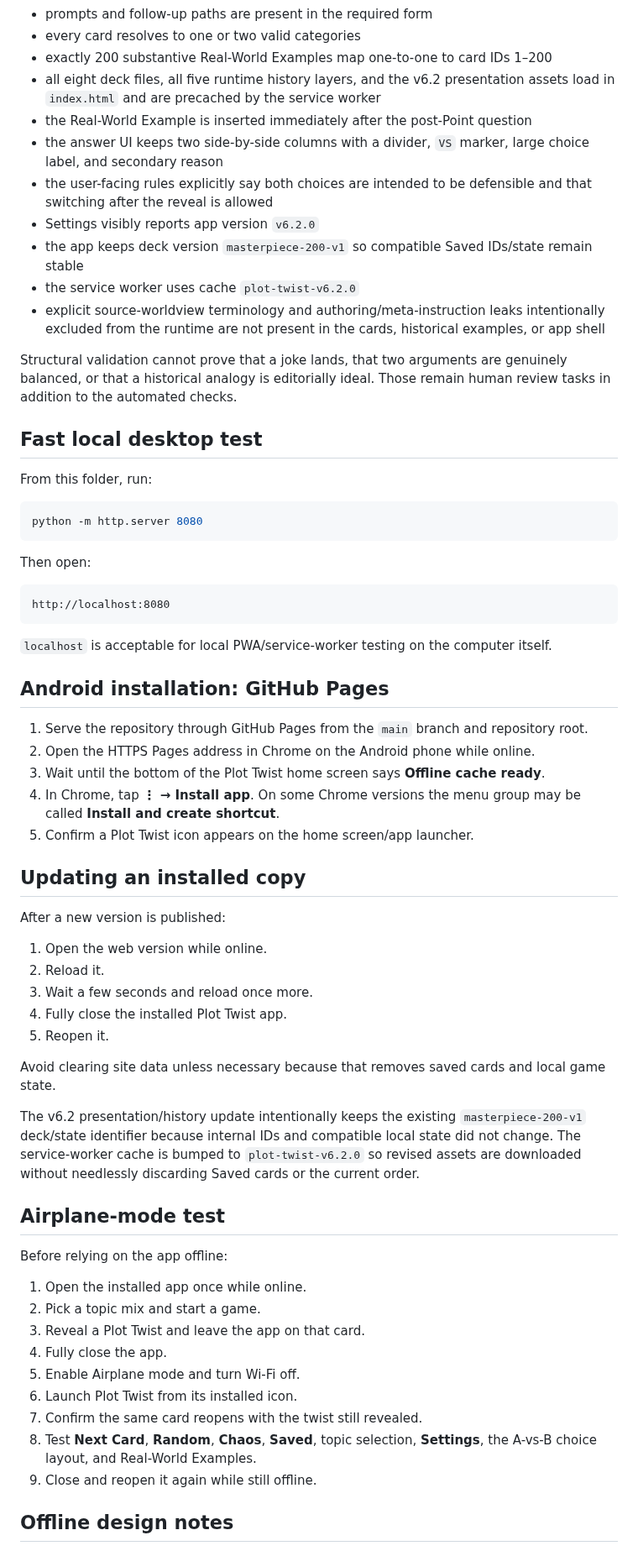
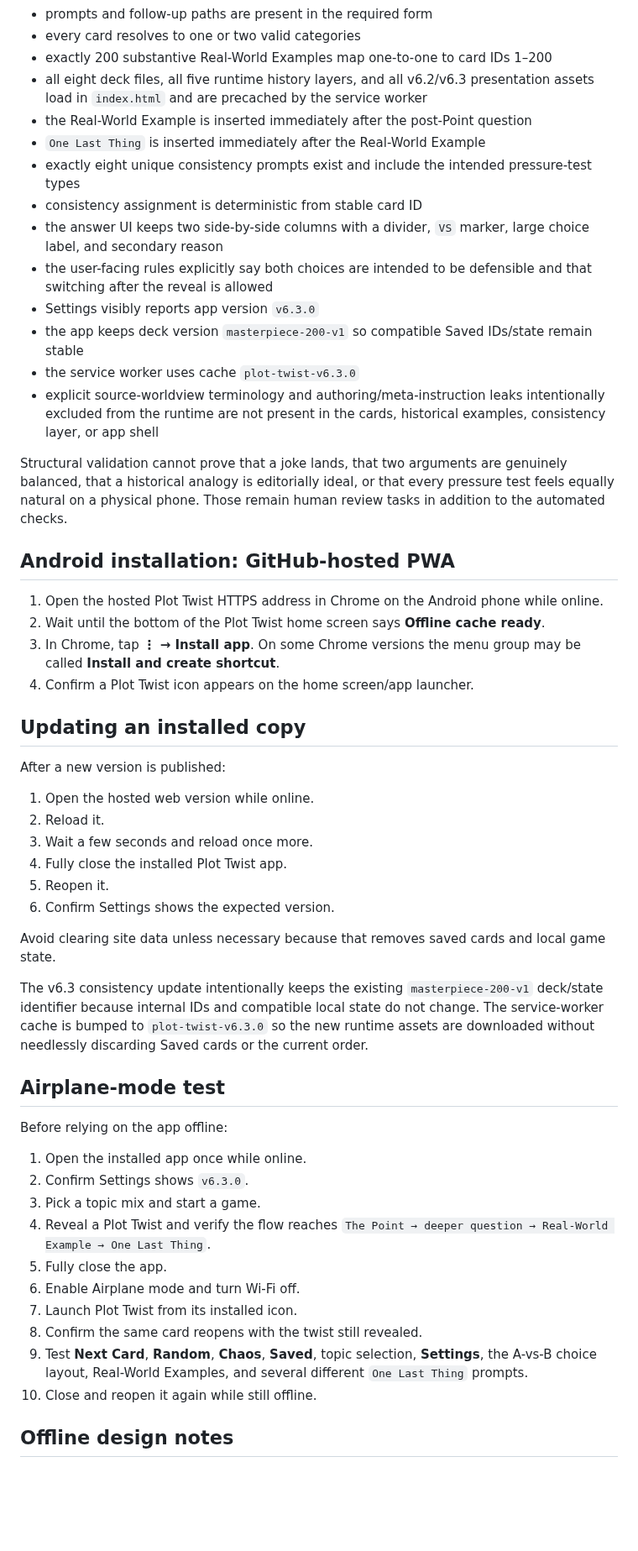
Before and after one commit to detratech/plot-twist, a Markdown page: README.md, the part around one of its changes. Shown at 84% size. GitHub-like rendering; blank space fills up the shorter version.

Commit message:
Document v6.3 consistency mechanics

````diff
--- a/README.md
+++ b/README.md
@@ -140,68 +145,56 @@ The validator checks, among other things:
 - prompts and follow-up paths are present in the required form
 - every card resolves to one or two valid categories
 - exactly 200 substantive Real-World Examples map one-to-one to card IDs 1–200
-- all eight deck files, all five runtime history layers, and the v6.2 presentation assets load in `index.html` and are precached by the service worker
+- all eight deck files, all five runtime history layers, and all v6.2/v6.3 presentation assets load in `index.html` and are precached by the service worker
 - the Real-World Example is inserted immediately after the post-Point question
+- `One Last Thing` is inserted immediately after the Real-World Example
+- exactly eight unique consistency prompts exist and include the intended pressure-test types
+- consistency assignment is deterministic from stable card ID
 - the answer UI keeps two side-by-side columns with a divider, `VS` marker, large choice label, and secondary reason
 - the user-facing rules explicitly say both choices are intended to be defensible and that switching after the reveal is allowed
-- Settings visibly reports app version `v6.2.0`
+- Settings visibly reports app version `v6.3.0`
 - the app keeps deck version `masterpiece-200-v1` so compatible Saved IDs/state remain stable
-- the service worker uses cache `plot-twist-v6.2.0`
-- explicit source-worldview terminology and authoring/meta-instruction leaks intentionally excluded from the runtime are not present in the cards, historical examples, or app shell
+- the service worker uses cache `plot-twist-v6.3.0`
+- explicit source-worldview terminology and authoring/meta-instruction leaks intentionally excluded from the runtime are not present in the cards, historical examples, consistency layer, or app shell
 
-Structural validation cannot prove that a joke lands, that two arguments are genuinely balanced, or that a historical analogy is editorially ideal. Those remain human review tasks in addition to the automated checks.
+Structural validation cannot prove that a joke lands, that two arguments are genuinely balanced, that a historical analogy is editorially ideal, or that every pressure test feels equally natural on a physical phone. Those remain human review tasks in addition to the automated checks.
 
-## Fast local desktop test
+## Android installation: GitHub-hosted PWA
 
-From this folder, run:
-
-```bash
-python -m http.server 8080
-```
-
-Then open:
-
-```text
-http://localhost:8080
-```
-
-`localhost` is acceptable for local PWA/service-worker testing on the computer itself.
-
-## Android installation: GitHub Pages
-
-1. Serve the repository through GitHub Pages from the `main` branch and repository root.
-2. Open the HTTPS Pages address in Chrome on the Android phone while online.
-3. Wait until the bottom of the Plot Twist home screen says **Offline cache ready**.
-4. In Chrome, tap **⋮ → Install app**. On some Chrome versions the menu group may be called **Install and create shortcut**.
-5. Confirm a Plot Twist icon appears on the home screen/app launcher.
+1. Open the hosted Plot Twist HTTPS address in Chrome on the Android phone while online.
+2. Wait until the bottom of the Plot Twist home screen says **Offline cache ready**.
+3. In Chrome, tap **⋮ → Install app**. On some Chrome versions the menu group may be called **Install and create shortcut**.
+4. Confirm a Plot Twist icon appears on the home screen/app launcher.
 
 ## Updating an installed copy
 
 After a new version is published:
 
-1. Open the web version while online.
+1. Open the hosted web version while online.
 2. Reload it.
 3. Wait a few seconds and reload once more.
 4. Fully close the installed Plot Twist app.
 5. Reopen it.
+6. Confirm Settings shows the expected version.
 
 Avoid clearing site data unless necessary because that removes saved cards and local game state.
 
-The v6.2 presentation/history update intentionally keeps the existing `masterpiece-200-v1` deck/state identifier because internal IDs and compatible local state did not change. The service-worker cache is bumped to `plot-twist-v6.2.0` so revised assets are downloaded without needlessly discarding Saved cards or the current order.
+The v6.3 consistency update intentionally keeps the existing `masterpiece-200-v1` deck/state identifier because internal IDs and compatible local state do not change. The service-worker cache is bumped to `plot-twist-v6.3.0` so the new runtime assets are downloaded without needlessly discarding Saved cards or the current order.
 
 ## Airplane-mode test
 
 Before relying on the app offline:
 
 1. Open the installed app once while online.
-2. Pick a topic mix and start a game.
-3. Reveal a Plot Twist and leave the app on that card.
-4. Fully close the app.
-5. Enable Airplane mode and turn Wi-Fi off.
-6. Launch Plot Twist from its installed icon.
-7. Confirm the same card reopens with the twist still revealed.
-8. Test **Next Card**, **Random**, **Chaos**, **Saved**, topic selection, **Settings**, the A-vs-B choice layout, and Real-World Examples.
-9. Close and reopen it again while still offline.
+2. Confirm Settings shows `v6.3.0`.
+3. Pick a topic mix and start a game.
+4. Reveal a Plot Twist and verify the flow reaches `The Point → deeper question → Real-World Example → One Last Thing`.
+5. Fully close the app.
+6. Enable Airplane mode and turn Wi-Fi off.
+7. Launch Plot Twist from its installed icon.
+8. Confirm the same card reopens with the twist still revealed.
+9. Test **Next Card**, **Random**, **Chaos**, **Saved**, topic selection, **Settings**, the A-vs-B choice layout, Real-World Examples, and several different `One Last Thing` prompts.
+10. Close and reopen it again while still offline.
 
 ## Offline design notes
 
````
Also changed, not shown: other parts of README.md (+12 -7 lines).
